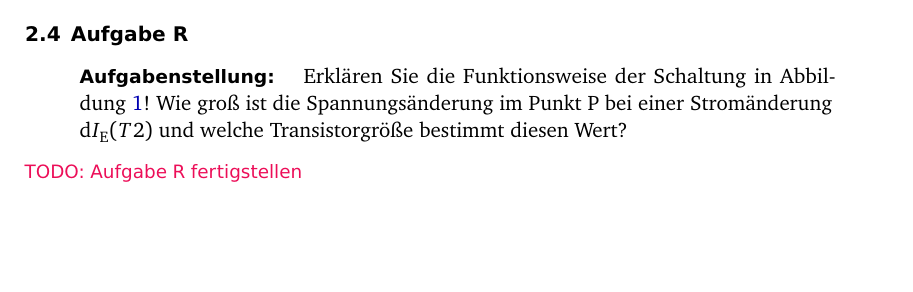
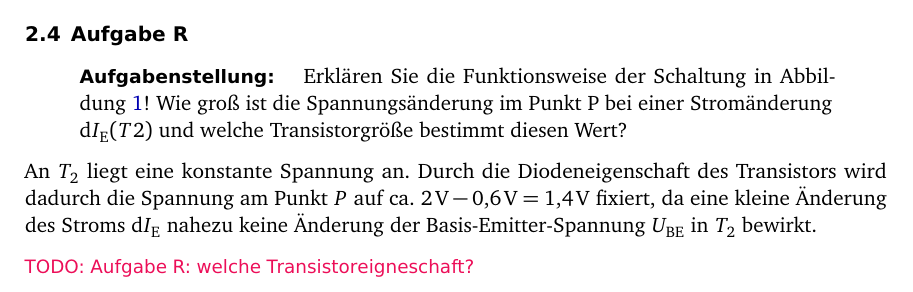
Before and after one commit to martin-ueding/physik313-Protokolle, a LaTeX document (Template_4.tex): part of page 4 of 8, cut so that both start at the same text, the shorter picture padded with empty space. Compiled offline with pdfLaTeX; an older LaTeX class or package is replaced by its successor.

Commit message:
Aufgabe R angefangen

```diff
--- a/Template_4.tex
+++ b/Template_4.tex
@@ -180,7 +180,13 @@ Unterdrückung wirkt stärker.
 	\label{fig:3_4-15}
 \end{figure}
 
-\TODO{Aufgabe R fertigstellen}
+An $T_2$ liegt eine konstante Spannung an. Durch die Diodeneigenschaft des
+Transistors wird dadurch die Spannung am Punkt $P$ auf ca. $\SI 2{\volt} -
+\SI{0.6}{\volt} = \SI{1.4}{\volt}$ fixiert, da eine kleine Änderung des Stroms
+$\dif\IE$ nahezu keine Änderung der Basis-Emitter-Spannung $\UBE$ in $T_2$
+bewirkt.
+
+\TODO{Aufgabe R: welche Transistoreigneschaft?}
 
 \FloatBarrier
 \subsection{Aufgabe S}
```
